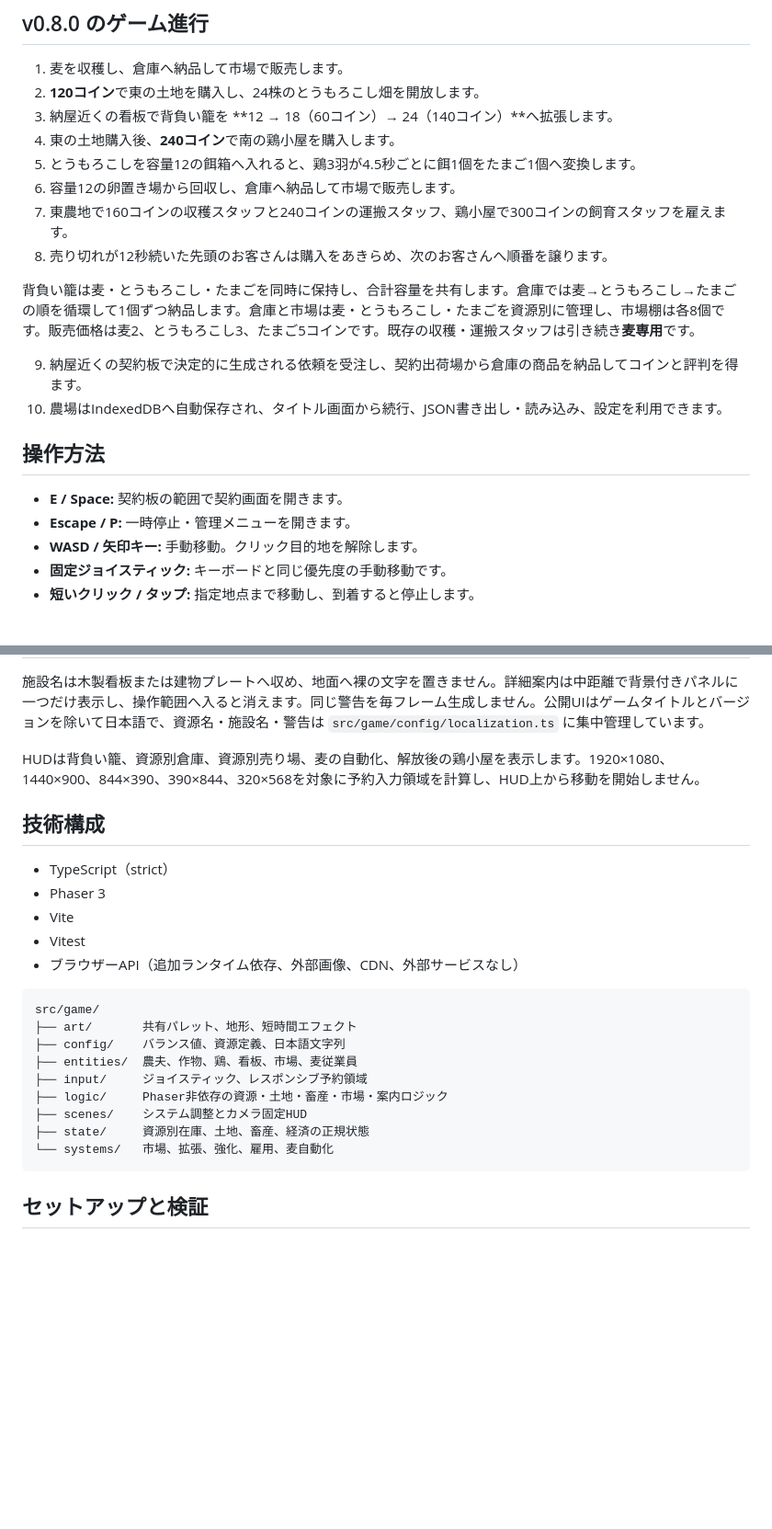
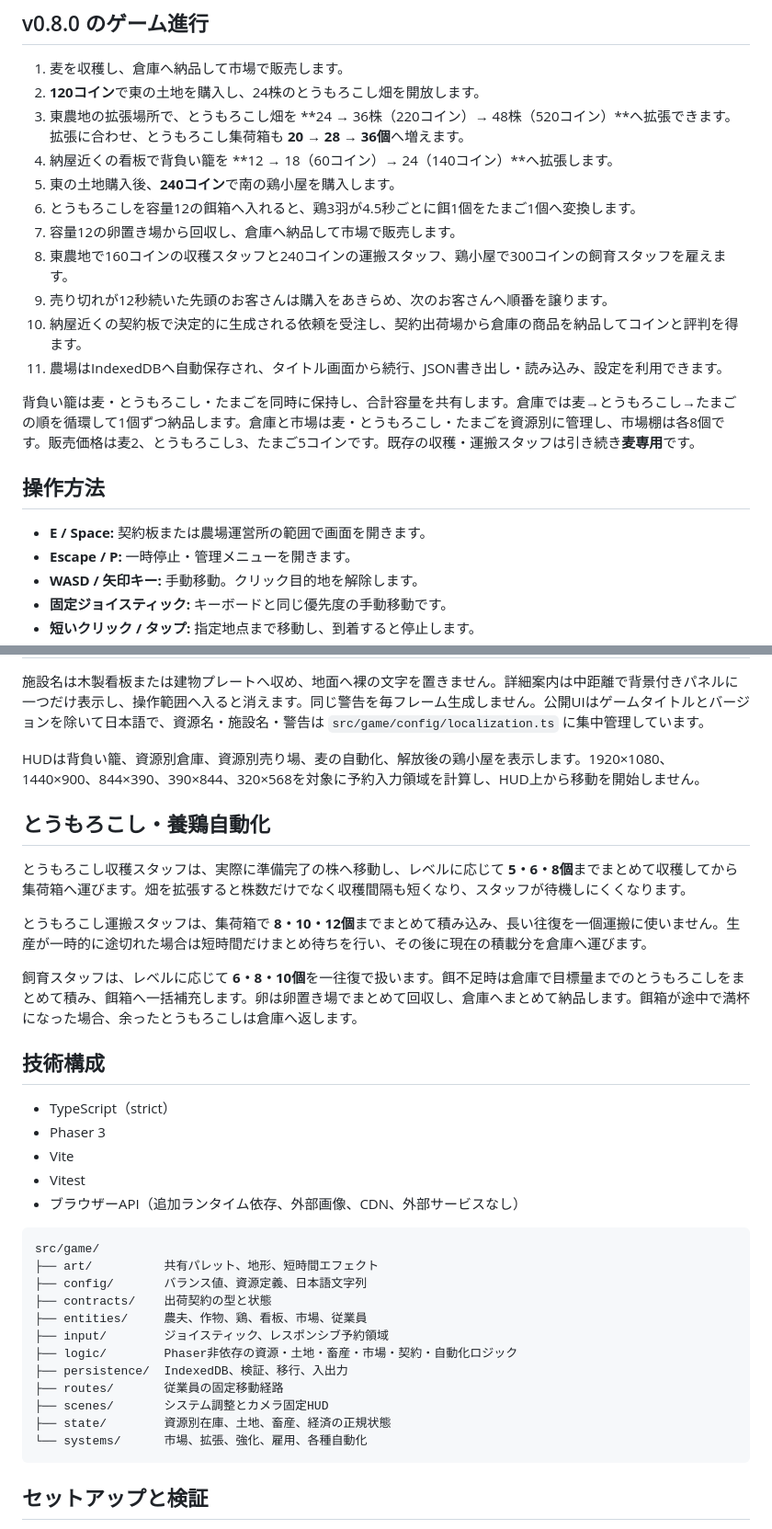
Before and after one commit to shogo-ishikawa/hurry-go-round, a Markdown page: README.md, 2 parts joined by grey strips. Shown at 92% size. Rendered like a GitHub page; blank space fills up the shorter version.

Commit message:
Document practical corn and poultry automation

````diff
--- a/README.md
+++ b/README.md
@@ -6,21 +6,21 @@
 
 1. 麦を収穫し、倉庫へ納品して市場で販売します。
 2. **120コイン**で東の土地を購入し、24株のとうもろこし畑を開放します。
-3. 納屋近くの看板で背負い籠を **12 → 18（60コイン）→ 24（140コイン）**へ拡張します。
-4. 東の土地購入後、**240コイン**で南の鶏小屋を購入します。
-5. とうもろこしを容量12の餌箱へ入れると、鶏3羽が4.5秒ごとに餌1個をたまご1個へ変換します。
-6. 容量12の卵置き場から回収し、倉庫へ納品して市場で販売します。
-7. 東農地で160コインの収穫スタッフと240コインの運搬スタッフ、鶏小屋で300コインの飼育スタッフを雇えます。
-8. 売り切れが12秒続いた先頭のお客さんは購入をあきらめ、次のお客さんへ順番を譲ります。
+3. 東農地の拡張場所で、とうもろこし畑を **24 → 36株（220コイン）→ 48株（520コイン）**へ拡張できます。拡張に合わせ、とうもろこし集荷箱も **20 → 28 → 36個**へ増えます。
+4. 納屋近くの看板で背負い籠を **12 → 18（60コイン）→ 24（140コイン）**へ拡張します。
+5. 東の土地購入後、**240コイン**で南の鶏小屋を購入します。
+6. とうもろこしを容量12の餌箱へ入れると、鶏3羽が4.5秒ごとに餌1個をたまご1個へ変換します。
+7. 容量12の卵置き場から回収し、倉庫へ納品して市場で販売します。
+8. 東農地で160コインの収穫スタッフと240コインの運搬スタッフ、鶏小屋で300コインの飼育スタッフを雇えます。
+9. 売り切れが12秒続いた先頭のお客さんは購入をあきらめ、次のお客さんへ順番を譲ります。
+10. 納屋近くの契約板で決定的に生成される依頼を受注し、契約出荷場から倉庫の商品を納品してコインと評判を得ます。
+11. 農場はIndexedDBへ自動保存され、タイトル画面から続行、JSON書き出し・読み込み、設定を利用できます。
 
 背負い籠は麦・とうもろこし・たまごを同時に保持し、合計容量を共有します。倉庫では麦→とうもろこし→たまごの順を循環して1個ずつ納品します。倉庫と市場は麦・とうもろこし・たまごを資源別に管理し、市場棚は各8個です。販売価格は麦2、とうもろこし3、たまご5コインです。既存の収穫・運搬スタッフは引き続き**麦専用**です。
 
-9. 納屋近くの契約板で決定的に生成される依頼を受注し、契約出荷場から倉庫の商品を納品してコインと評判を得ます。
-10. 農場はIndexedDBへ自動保存され、タイトル画面から続行、JSON書き出し・読み込み、設定を利用できます。
-
 ## 操作方法
 
-- **E / Space:** 契約板の範囲で契約画面を開きます。
+- **E / Space:** 契約板または農場運営所の範囲で画面を開きます。
 - **Escape / P:** 一時停止・管理メニューを開きます。
 - **WASD / 矢印キー:** 手動移動。クリック目的地を解除します。
 - **固定ジョイスティック:** キーボードと同じ優先度の手動移動です。
@@ -34,6 +34,14 @@
 
 HUDは背負い籠、資源別倉庫、資源別売り場、麦の自動化、解放後の鶏小屋を表示します。1920×1080、1440×900、844×390、390×844、320×568を対象に予約入力領域を計算し、HUD上から移動を開始しません。
 
+## とうもろこし・養鶏自動化
+
+とうもろこし収穫スタッフは、実際に準備完了の株へ移動し、レベルに応じて **5・6・8個**までまとめて収穫してから集荷箱へ運びます。畑を拡張すると株数だけでなく収穫間隔も短くなり、スタッフが待機しにくくなります。
+
+とうもろこし運搬スタッフは、集荷箱で **8・10・12個**までまとめて積み込み、長い往復を一個運搬に使いません。生産が一時的に途切れた場合は短時間だけまとめ待ちを行い、その後に現在の積載分を倉庫へ運びます。
+
+飼育スタッフは、レベルに応じて **6・8・10個**を一往復で扱います。餌不足時は倉庫で目標量までのとうもろこしをまとめて積み、餌箱へ一括補充します。卵は卵置き場でまとめて回収し、倉庫へまとめて納品します。餌箱が途中で満杯になった場合、余ったとうもろこしは倉庫へ返します。
+
 ## 技術構成
 
 - TypeScript（strict）
@@ -44,14 +52,17 @@ HUDは背負い籠、資源別倉庫、資源別売り場、麦の自動化、
 
 ```text
 src/game/
-├── art/       共有パレット、地形、短時間エフェクト
-├── config/    バランス値、資源定義、日本語文字列
-├── entities/  農夫、作物、鶏、看板、市場、麦従業員
-├── input/     ジョイスティック、レスポンシブ予約領域
-├── logic/     Phaser非依存の資源・土地・畜産・市場・案内ロジック
-├── scenes/    システム調整とカメラ固定HUD
-├── state/     資源別在庫、土地、畜産、経済の正規状態
-└── systems/   市場、拡張、強化、雇用、麦自動化
+├── art/          共有パレット、地形、短時間エフェクト
+├── config/       バランス値、資源定義、日本語文字列
+├── contracts/    出荷契約の型と状態
+├── entities/     農夫、作物、鶏、看板、市場、従業員
+├── input/        ジョイスティック、レスポンシブ予約領域
+├── logic/        Phaser非依存の資源・土地・畜産・市場・契約・自動化ロジック
+├── persistence/  IndexedDB、検証、移行、入出力
+├── routes/       従業員の固定移動経路
+├── scenes/       システム調整とカメラ固定HUD
+├── state/        資源別在庫、土地、畜産、経済の正規状態
+└── systems/      市場、拡張、強化、雇用、各種自動化
 ```
 
 ## セットアップと検証
````
Also changed, not shown: other parts of README.md (+1 -1 lines).
